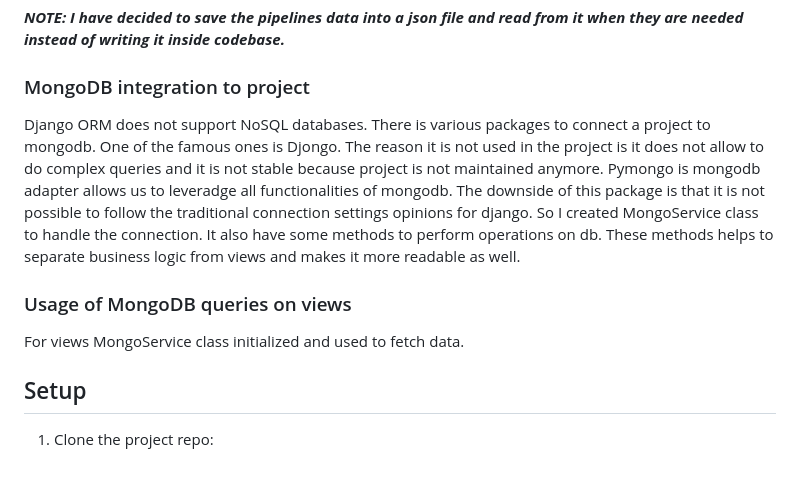
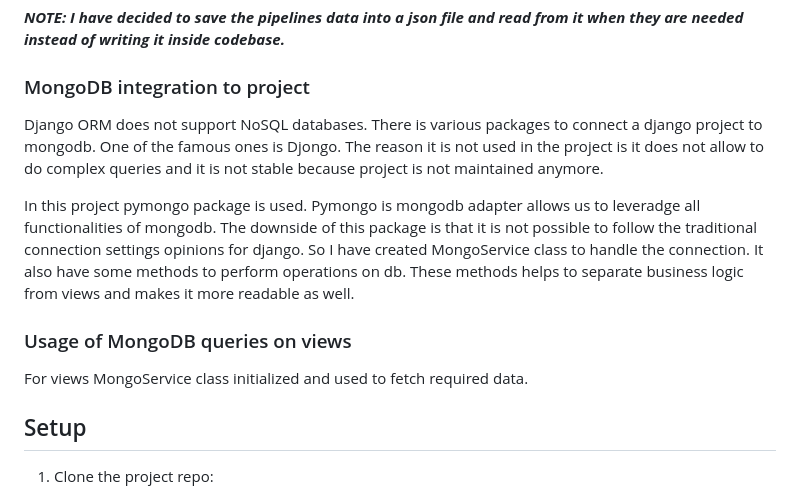
Before and after one commit to anarbyrm/feedback_organizer, a Markdown page: README.md, the part around the change. Drawn GitHub-style; blank space fills up the shorter version.

Commit message:
refactor: Make final changes

```diff
--- a/README.md
+++ b/README.md
@@ -65,11 +65,13 @@ Final result looks like this:
 
 ### MongoDB integration to project
 
-Django ORM does not support NoSQL databases. There is various packages to connect a project to mongodb. One of the famous ones is Djongo. The reason it is not used in the project is it does not allow to do complex queries and it is not stable because project is not maintained anymore. Pymongo is mongodb adapter allows us to leveradge all functionalities of mongodb. The downside of this package is that it is not possible to follow the traditional connection settings opinions for django. So I created MongoService class to handle the connection. It also have some methods to perform operations on db. These methods helps to separate business logic from views and makes it more readable as well.
+Django ORM does not support NoSQL databases. There is various packages to connect a django project to mongodb. One of the famous ones is Djongo. The reason it is not used in the project is it does not allow to do complex queries and it is not stable because project is not maintained anymore.
+
+In this project pymongo package is used. Pymongo is mongodb adapter allows us to leveradge all functionalities of mongodb. The downside of this package is that it is not possible to follow the traditional connection settings opinions for django. So I have created MongoService class to handle the connection. It also have some methods to perform operations on db. These methods helps to separate business logic from views and makes it more readable as well.
 
 
 ###  Usage of MongoDB queries on views
-For views MongoService class initialized and used to fetch data.
+For views MongoService class initialized and used to fetch required data.
 
 
 ## Setup
```
